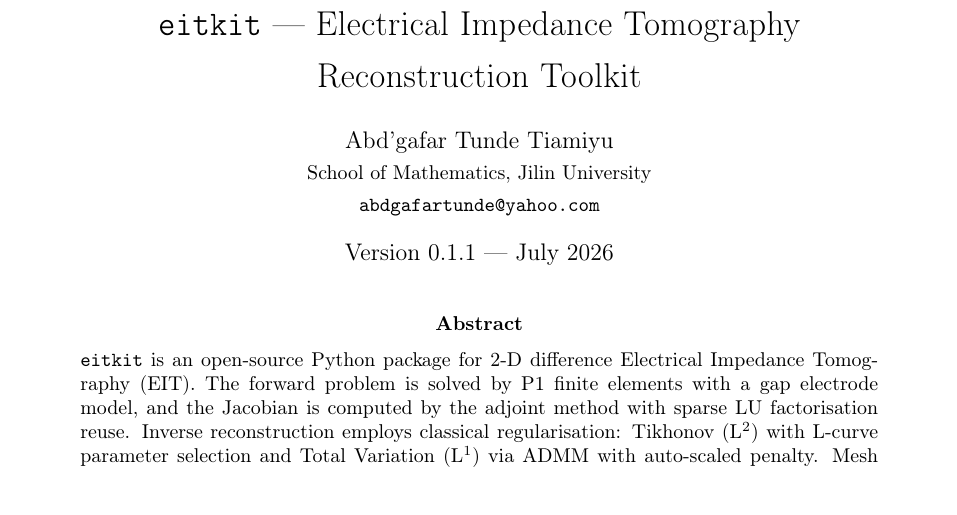
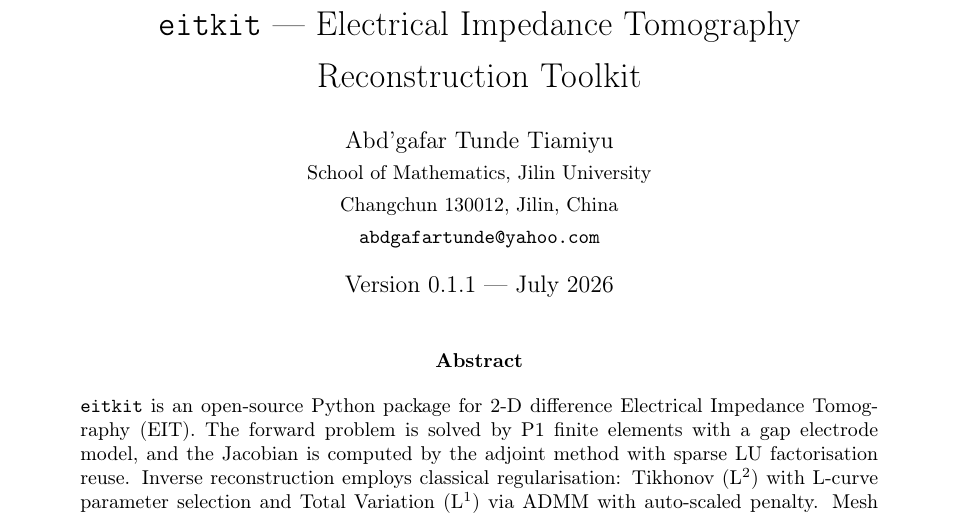
Before and after one commit to abdgafartunde/eit-reconstruction-toolkit, a LaTeX paper (docs/eitkit-tech-note.tex): part of page 1 of 4, cut so that both start at the same text. Compiled offline with pdfLaTeX.

Commit message:
docs: add full affiliation address to tech note and .zenodo.json

```diff
--- a/docs/eitkit-tech-note.tex
+++ b/docs/eitkit-tech-note.tex
@@ -29,6 +29,7 @@
        Reconstruction Toolkit}
 \author{Abd'gafar Tunde Tiamiyu\\[2pt]
         \small School of Mathematics, Jilin University\\[2pt]
+        \small Changchun 130012, Jilin, China\\[2pt]
         \small\texttt{abdgafartunde@yahoo.com}}
 \date{Version 0.1.1 --- July 2026}
 
```
Also changed, not shown: docs/eitkit-tech-note.pdf, 1 other file.
